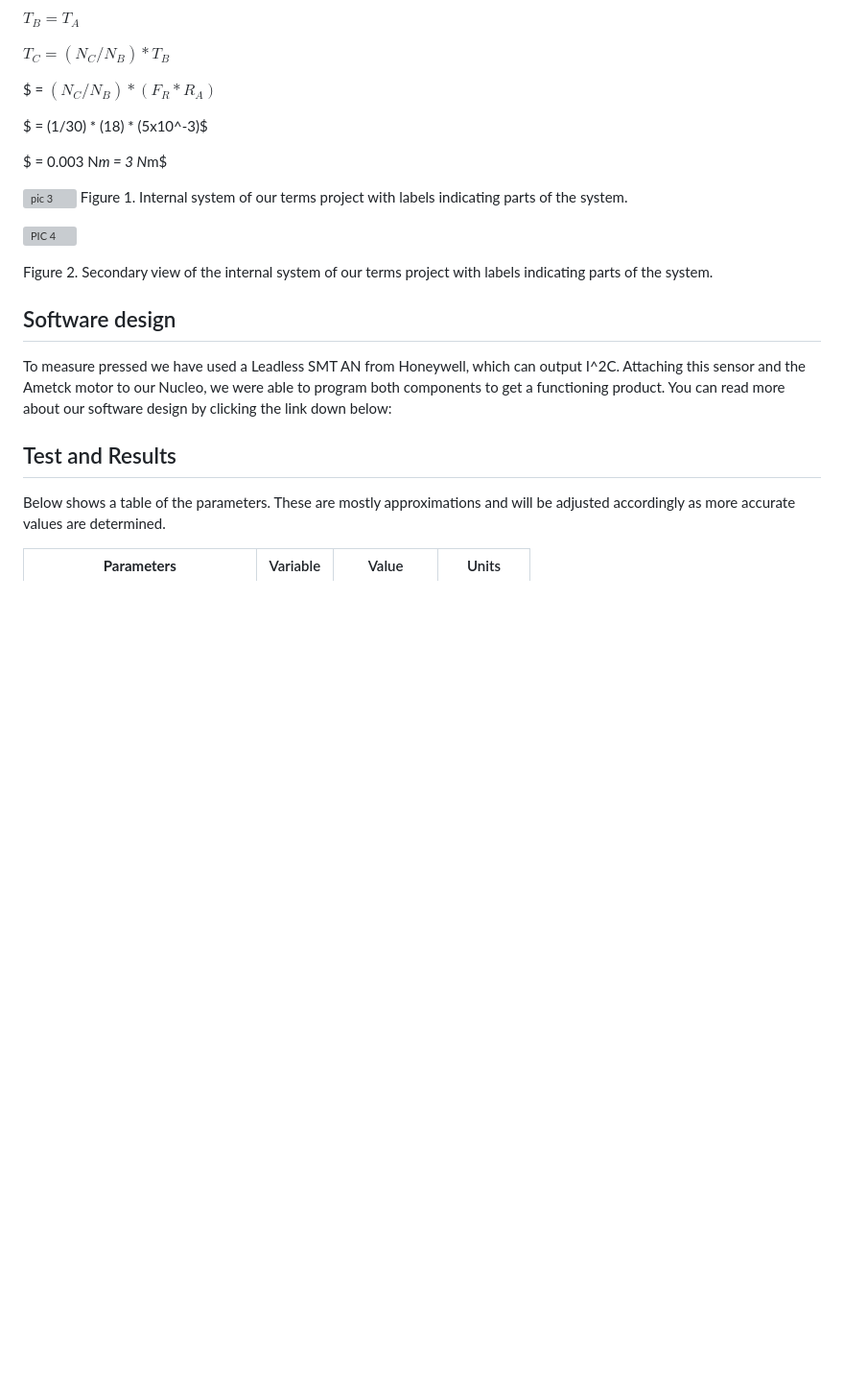
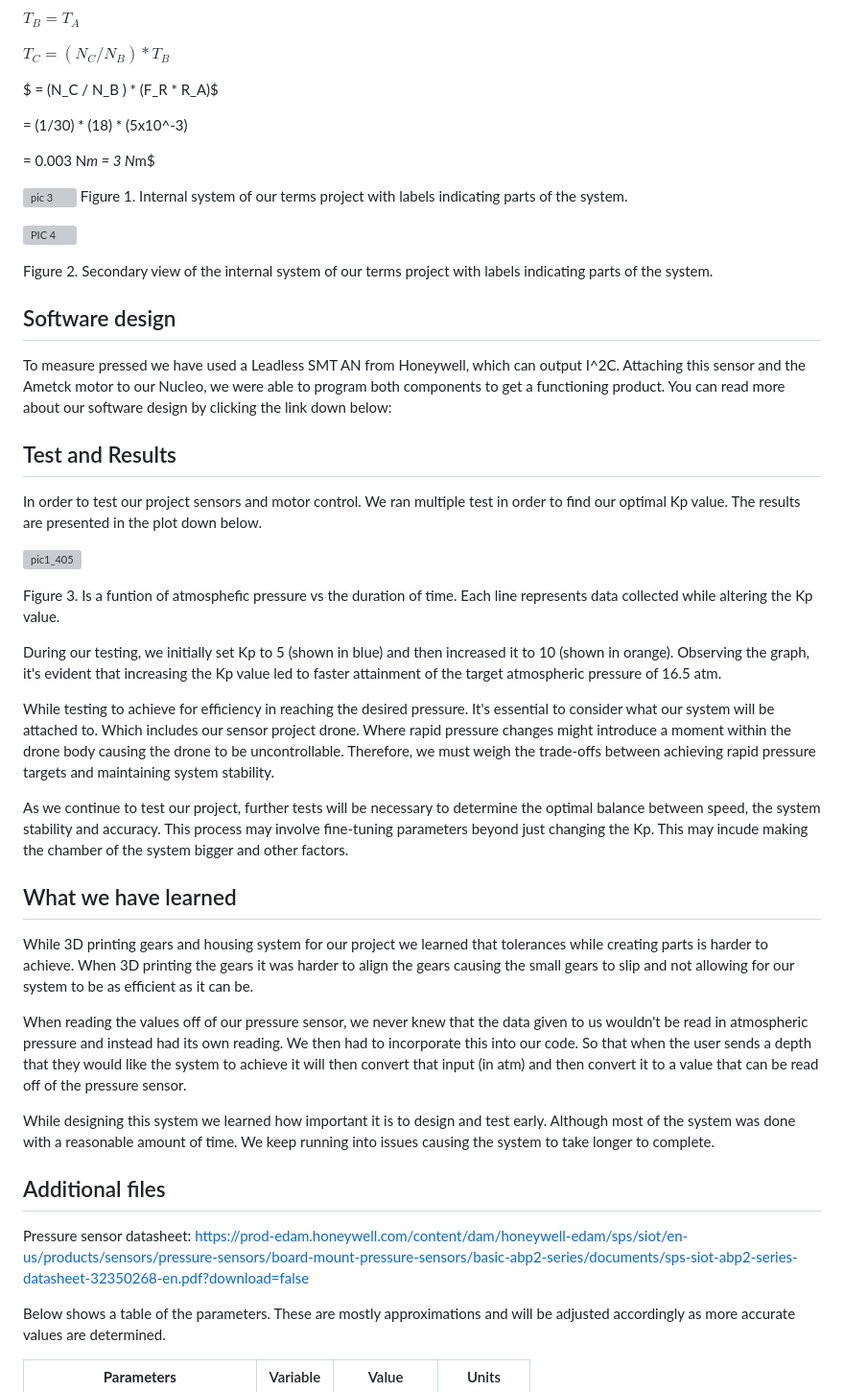
Before and after one commit to alialauren1/ME405-Term-Project, a Markdown page: README.md, the part around one of its changes. Shown at 96% size. GitHub-like rendering; blank space fills up the shorter version; grey boxes are pictures that could not be loaded.

```diff
--- a/README.md
+++ b/README.md
@@ -25,12 +25,12 @@ $T_B = T_A$
 
 $T_C = (N_C / N_B ) * T_B$
 
-$    = $(N_C / N_B ) * (F_R * R_A)$
+$    = (N_C / N_B ) * (F_R * R_A)$
 
-$    = (1/30) * (18) * (5x10^-3)$
+   = (1/30) * (18) * (5x10^-3)
 
-$    = 0.003 N*m
-     = 3 N*m$
+   = 0.003 N*m
+   = 3 N*m$
 
 
 ![pic 3](https://github.com/alialauren1/ME405-Term-Project/assets/157066050/dabea663-33ab-48a3-91b7-2d57c6a7cb01)
@@ -48,6 +48,29 @@ To measure pressed we have used a Leadless SMT AN from Honeywell, which can outp
 I^2C. Attaching this sensor and the Ametck motor to our Nucleo, we were able to program both components to get a functioning product. You can read more about our software design by clicking the link down below:
 
 ## Test and Results
+In order to test our project sensors and motor control. We ran multiple test in order to find our optimal Kp value. The results are presented in the plot down below.
+
+![pic1_405](https://github.com/alialauren1/ME405-Term-Project/assets/157066050/a46d59bb-a24d-4553-81b0-75914381d4f0)
+
+Figure 3. Is a funtion of atmosphefic pressure vs the duration of time. Each line represents data collected while altering the Kp value.
+
+During our testing, we initially set Kp to 5 (shown in blue) and then increased it to 10 (shown in orange). Observing the graph, it's evident that increasing the Kp value led to faster attainment of the target atmospheric pressure of 16.5 atm.
+
+While testing to achieve for efficiency in reaching the desired pressure. It's essential to consider what our system will be attached to. Which includes our sensor project drone. Where rapid pressure changes might introduce a moment within the drone body causing the drone to be uncontrollable. Therefore, we must weigh the trade-offs between achieving rapid pressure targets and maintaining system stability.
+
+As we continue to test our project, further tests will be necessary to determine the optimal balance between speed, the system stability and accuracy. This process may involve fine-tuning parameters beyond just changing the Kp. This may incude making the chamber of the system bigger and other factors.
+
+## What we have learned
+While 3D printing gears and housing system for our project we learned that tolerances while creating parts is harder to achieve. When 3D printing the gears it was harder to align the gears causing the small gears to slip and not allowing for our system to be as efficient as it can be.
+
+When reading the values off of our pressure sensor, we never knew that the data given to us wouldn't be read in atmospheric pressure and instead had its own reading. We then had to incorporate this into our code. So that when the user sends a depth that they would like the system to achieve it will then convert that input (in atm) and then convert it to a value that can be read off of the pressure sensor.
+
+While designing this system we learned how important it is to design and test early. Although most of the system was done with a reasonable amount of time. We keep running into issues causing the system to take longer to complete.
+
+## Additional files
+
+Pressure sensor datasheet:
+https://prod-edam.honeywell.com/content/dam/honeywell-edam/sps/siot/en-us/products/sensors/pressure-sensors/board-mount-pressure-sensors/basic-abp2-series/documents/sps-siot-abp2-series-datasheet-32350268-en.pdf?download=false
 
 
 Below shows a table of the parameters. These are mostly approximations and will be adjusted accordingly as more accurate values are determined.
```
Also changed, not shown: other parts of README.md (+0 -12 lines).
